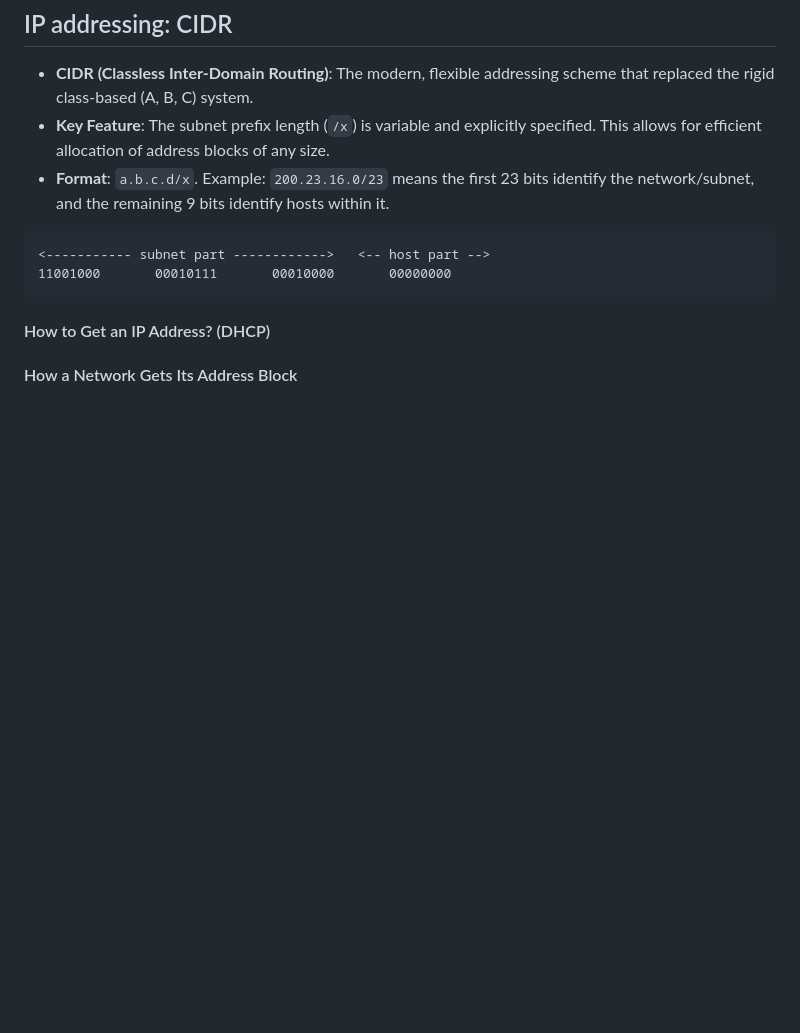
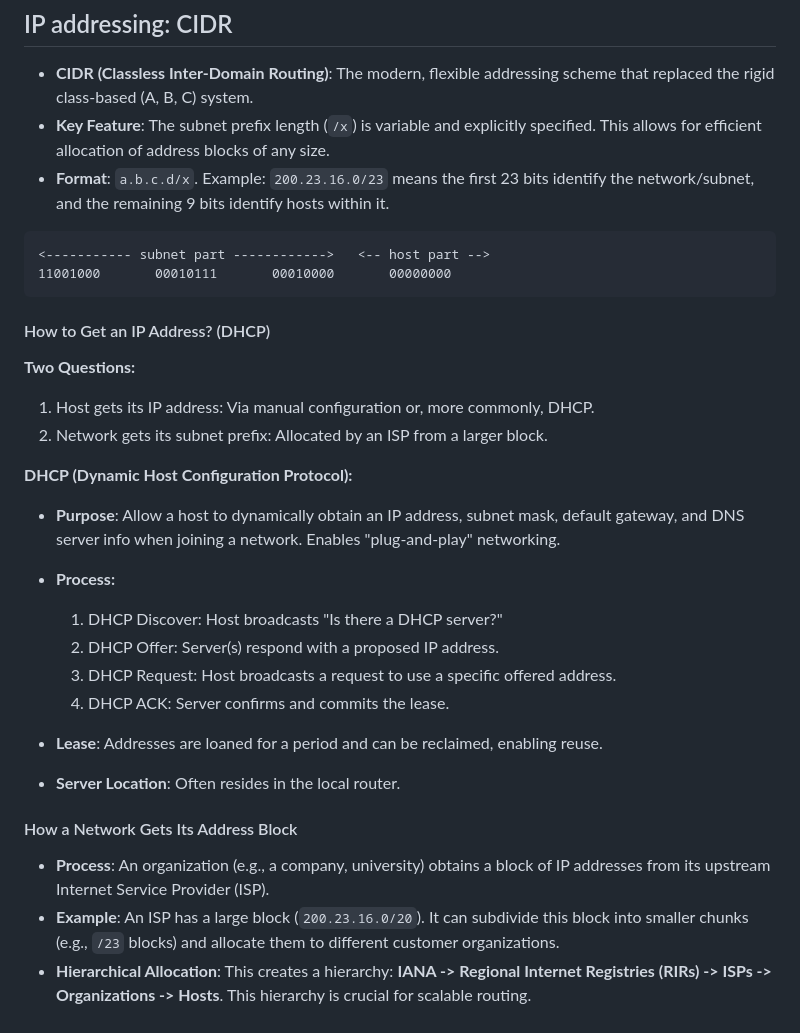
Before and after one commit to theomerkaratas/sabanci-university-master-degree-projects, a Markdown page: IT511-Network/Notes/README.md, the part around one of its changes. Drawn GitHub-style; blank space fills up the shorter version.

Commit message:
add new notes

```diff
--- a/IT511-Network/Notes/README.md
+++ b/IT511-Network/Notes/README.md
@@ -1614,4 +1614,23 @@ Three Main States:
 
 #### How to Get an IP Address? (DHCP)
 
+**Two Questions:**
+1. Host gets its IP address: Via manual configuration or, more commonly, DHCP.
+2. Network gets its subnet prefix: Allocated by an ISP from a larger block.
+
+**DHCP (Dynamic Host Configuration Protocol):**
+- **Purpose**: Allow a host to dynamically obtain an IP address, subnet mask, default gateway, and DNS server info when joining a network. Enables "plug-and-play" networking.
+- **Process:**
+  1. DHCP Discover: Host broadcasts "Is there a DHCP server?"
+  2. DHCP Offer: Server(s) respond with a proposed IP address.
+  3. DHCP Request: Host broadcasts a request to use a specific offered address.
+  4. DHCP ACK: Server confirms and commits the lease.
+
+- **Lease**: Addresses are loaned for a period and can be reclaimed, enabling reuse.
+- **Server Location**: Often resides in the local router.
+
 #### How a Network Gets Its Address Block
+
+- **Process**: An organization (e.g., a company, university) obtains a block of IP addresses from its upstream Internet Service Provider (ISP).
+- **Example**: An ISP has a large block (`200.23.16.0/20`). It can subdivide this block into smaller chunks (e.g., `/23` blocks) and allocate them to different customer organizations.
+- **Hierarchical Allocation**: This creates a hierarchy: **IANA -> Regional Internet Registries (RIRs) -> ISPs -> Organizations -> Hosts**. This hierarchy is crucial for scalable routing.
```
Also changed, not shown: other parts of IT511-Network/Notes/README.md (+1 -1 lines).
